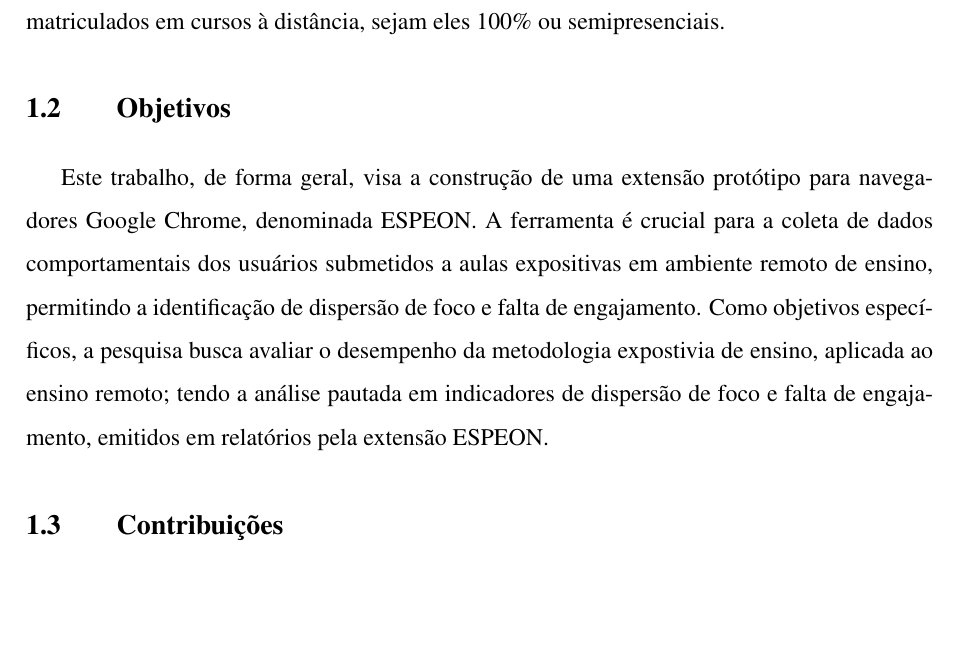
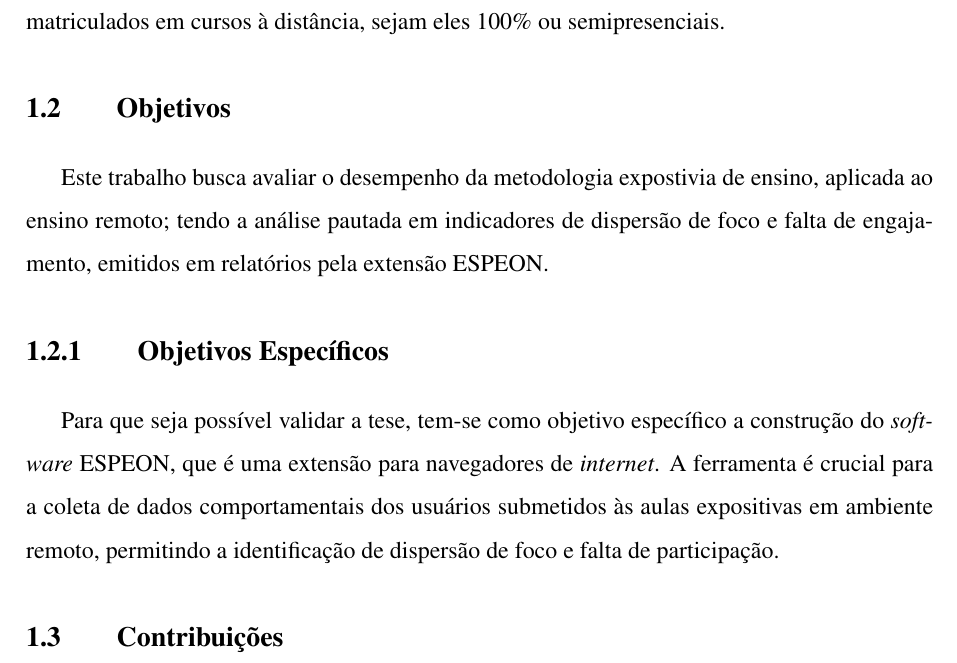
Before and after one commit to Manoel-Mieiro/tcc, a LaTeX thesis (main.tex, which reads text/chapters/introduction/goal.tex): part of page 9 of 19 before the commit and part of page 9 of 20 after it, cut so that both start at the same text, the shorter picture padded with empty space. Compiled offline with pdfLaTeX.

Commit message:
fix: dividindo sessão de objetivos para objetivos gerais e específicos, conforme indicado na Issue #35. Fechando a Issue # 35

```diff
--- a/text/chapters/introduction/goal.tex
+++ b/text/chapters/introduction/goal.tex
@@ -1,3 +1,6 @@
 \section{Objetivos}
 
-Este trabalho, de forma geral, visa a construção de uma extensão protótipo para navegadores Google Chrome, denominada ESPEON. A ferramenta é crucial para a coleta de dados comportamentais dos usuários submetidos a aulas expositivas em ambiente remoto de ensino, permitindo a identificação de dispersão de foco e falta de engajamento. Como objetivos específicos, a pesquisa busca avaliar o desempenho da metodologia expostivia de ensino, aplicada ao ensino remoto; tendo a análise pautada em indicadores de dispersão de foco e falta de engajamento, emitidos em relatórios pela extensão ESPEON.
+Este trabalho busca avaliar o desempenho da metodologia expostivia de ensino, aplicada ao ensino remoto; tendo a análise pautada em indicadores de dispersão de foco e falta de engajamento, emitidos em relatórios pela extensão ESPEON.
+
+\subsection{Objetivos Específicos}
+Para que seja possível validar a tese, tem-se como objetivo específico a construção do \textit{software} ESPEON, que é uma extensão para navegadores de \textit{internet}. A ferramenta é crucial para a coleta de dados comportamentais dos usuários submetidos às aulas expositivas em ambiente remoto, permitindo a identificação de dispersão de foco e falta de participação.
```
